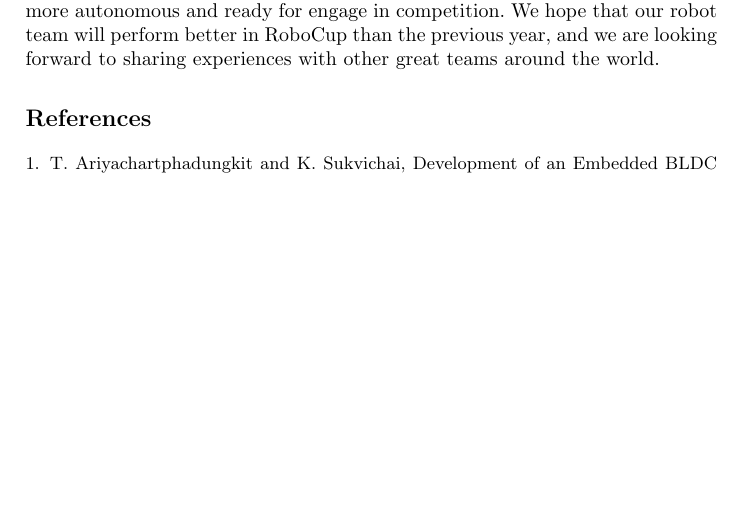
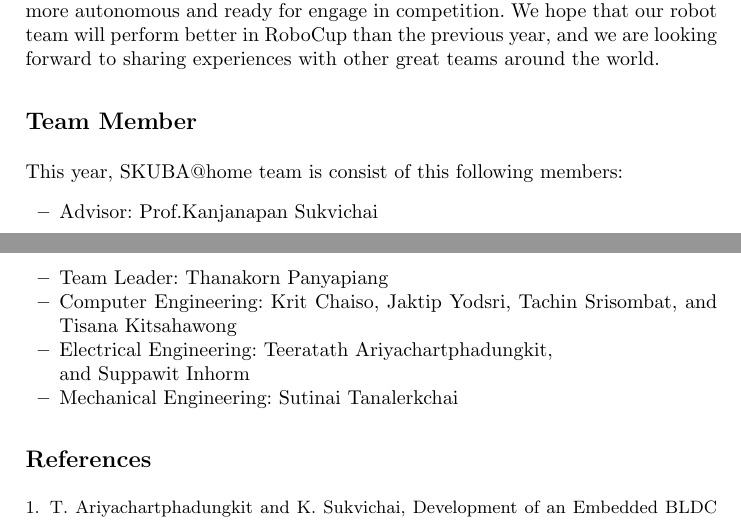
Before and after one commit to skuba-athome/TDP, a LaTeX thesis (TDP-draft/Latex/tdp-draft.tex): part of page 7 of 8 before the commit and two parts of pages 7 and 8 of 8 after it, the two joined at a grey line, cut so that both start at the same text, the shorter picture padded with empty space. Compiled offline with pdfLaTeX.

Commit message:
Add member section

```diff
--- a/TDP-draft/Latex/tdp-draft.tex
+++ b/TDP-draft/Latex/tdp-draft.tex
@@ -145,6 +145,17 @@ For the manipulation system, two distinct methods are developed for serving vari
 
 In this year, perception and manipulation are our main focuses. Especially, object recognition and voice system are developed to be more stable, precise and robust. We'll improve performance of dynamic localization and mapping as future work. We gained experiences from RoboCup@Home competition 2013 and discovered development idea. For Robocup@Home 2014 in Brazil, our robot are more autonomous and ready for engage in competition. We hope that our robot team will perform better in RoboCup than the previous year, and we are looking forward to sharing experiences with other great teams around the world.
 
+\section*{Team Member}
+
+This year, SKUBA@home team is consist of this following members:
+\begin{itemize}
+\item Advisor: Prof.Kanjanapan Sukvichai
+\item Team Leader: Thanakorn Panyapiang
+\item Computer Engineering: Krit Chaiso, Jaktip Yodsri, Tachin Srisombat, and Tisana Kitsahawong
+\item Electrical Engineering: Teeratath Ariyachartphadungkit,\\ and Suppawit Inhorm
+\item Mechanical Engineering: Sutinai Tanalerkchai
+\end{itemize}
+
 \begin{thebibliography}{4}
 
 \bibitem{con_arm} T. Ariyachartphadungkit and K. Sukvichai, Development of an Embedded BLDC motor controller using RS485 standard, 2013.
```
Also changed, not shown: TDP-draft/Latex/tdp-draft.tex (6 more changed lines).
